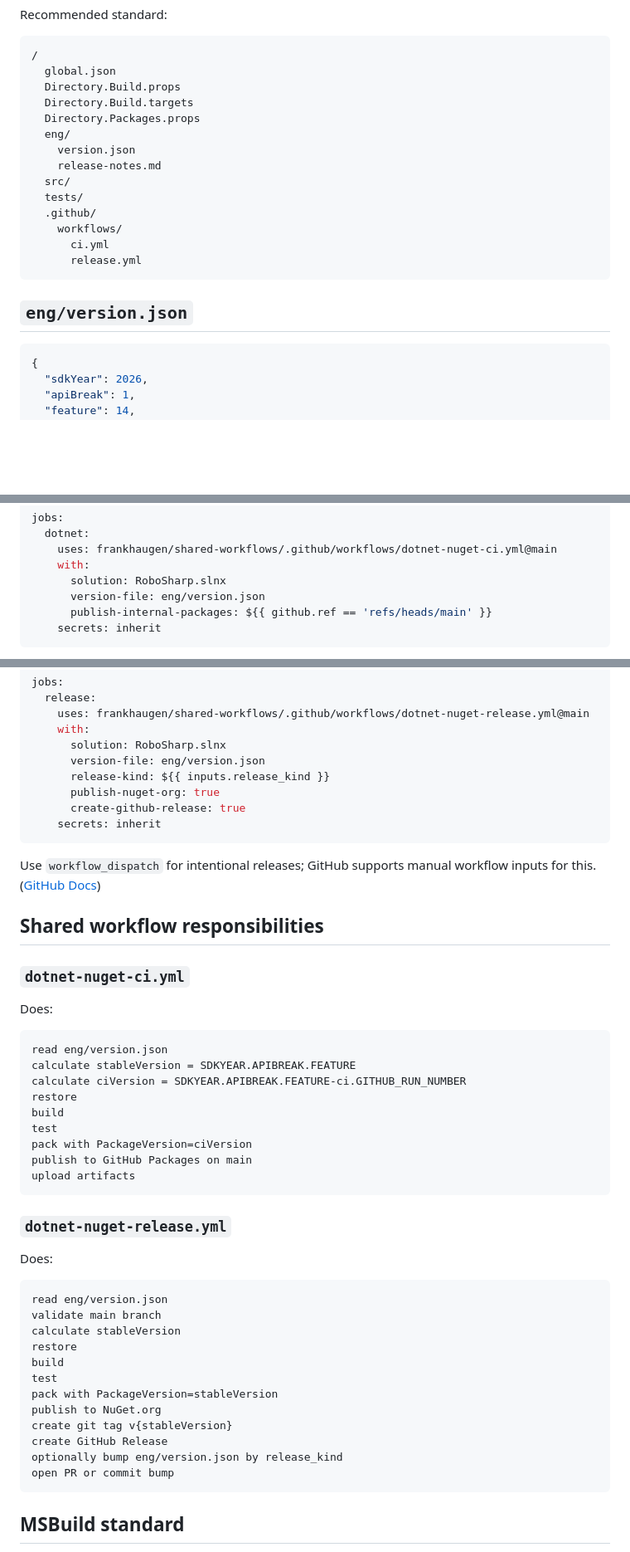
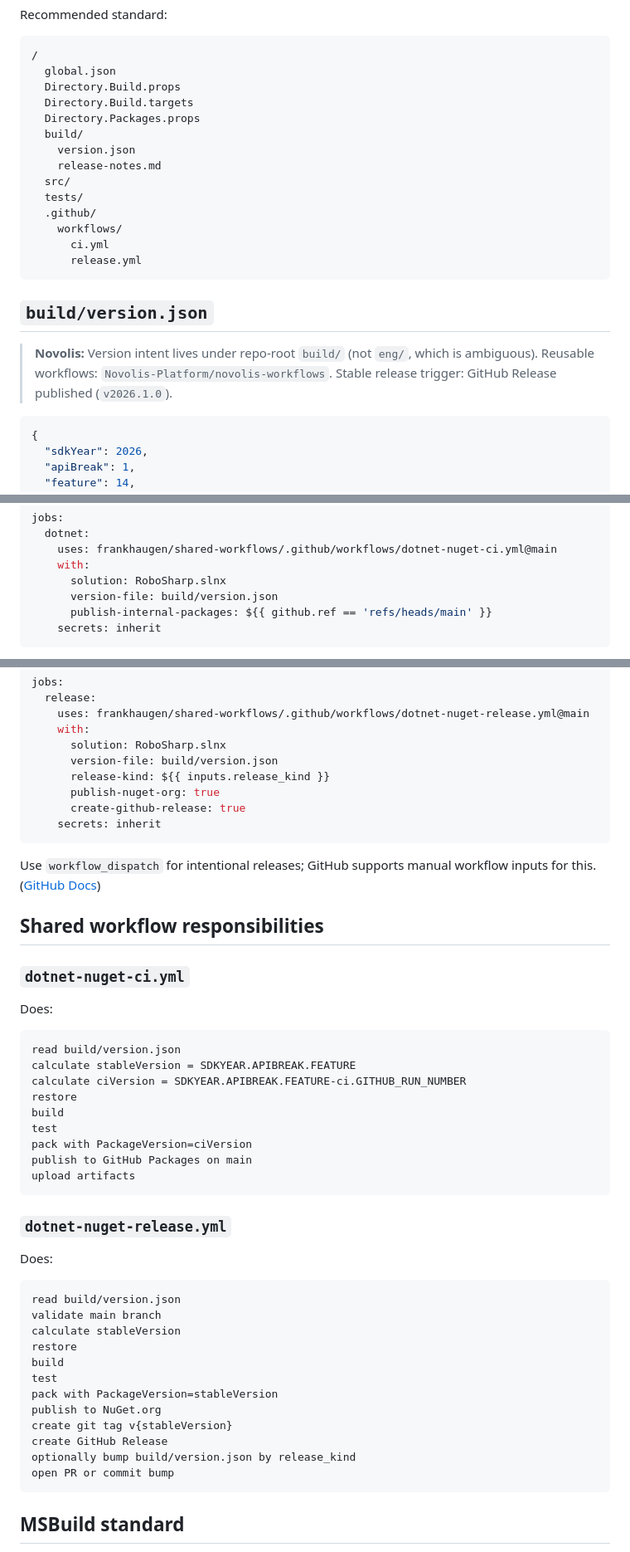
Before and after one commit to Novolis-Platform/.github, a Markdown page: docs/nuget-versioning.md, 3 parts joined by grey strips. Shown at 83% size. GitHub-like rendering; blank space fills up the shorter version.

Commit message:
feat: adopt 2026.APIBREAK.FEATURE NuGet versioning
- build/version.json and generated version.props at 2026.1.0
- Floating Novolis package references at 2026.1.*
- Merge CI publishes 2026.1.0-ci.{run} without committing build bumps

Co-authored-by: Cursor <cursoragent@cursor.com>

````diff
--- a/docs/nuget-versioning.md
+++ b/docs/nuget-versioning.md
@@ -137,7 +137,7 @@ Recommended standard:
   Directory.Build.props
   Directory.Build.targets
   Directory.Packages.props
-  eng/
+  build/
     version.json
     release-notes.md
   src/
@@ -148,7 +148,9 @@ Recommended standard:
       release.yml
 ```
 
-## `eng/version.json`
+## `build/version.json`
+
+> **Novolis:** Version intent lives under repo-root `build/` (not `eng/`, which is ambiguous). Reusable workflows: `Novolis-Platform/novolis-workflows`. Stable release trigger: GitHub Release published (`v2026.1.0`).
 
 ```json
 {
@@ -183,7 +185,7 @@ jobs:
     uses: frankhaugen/shared-workflows/.github/workflows/dotnet-nuget-ci.yml@main
     with:
       solution: RoboSharp.slnx
-      version-file: eng/version.json
+      version-file: build/version.json
       publish-internal-packages: ${{ github.ref == 'refs/heads/main' }}
     secrets: inherit
 ```
@@ -215,7 +217,7 @@ jobs:
     uses: frankhaugen/shared-workflows/.github/workflows/dotnet-nuget-release.yml@main
     with:
       solution: RoboSharp.slnx
-      version-file: eng/version.json
+      version-file: build/version.json
       release-kind: ${{ inputs.release_kind }}
       publish-nuget-org: true
       create-github-release: true
@@ -231,7 +233,7 @@ Use `workflow_dispatch` for intentional releases; GitHub supports manual workflo
 Does:
 
 ```text
-read eng/version.json
+read build/version.json
 calculate stableVersion = SDKYEAR.APIBREAK.FEATURE
 calculate ciVersion = SDKYEAR.APIBREAK.FEATURE-ci.GITHUB_RUN_NUMBER
 restore
@@ -247,7 +249,7 @@ upload artifacts
 Does:
 
 ```text
-read eng/version.json
+read build/version.json
 validate main branch
 calculate stableVersion
 restore
@@ -257,7 +259,7 @@ pack with PackageVersion=stableVersion
 publish to NuGet.org
 create git tag v{stableVersion}
 create GitHub Release
-optionally bump eng/version.json by release_kind
+optionally bump build/version.json by release_kind
 open PR or commit bump
 ```
 
````
